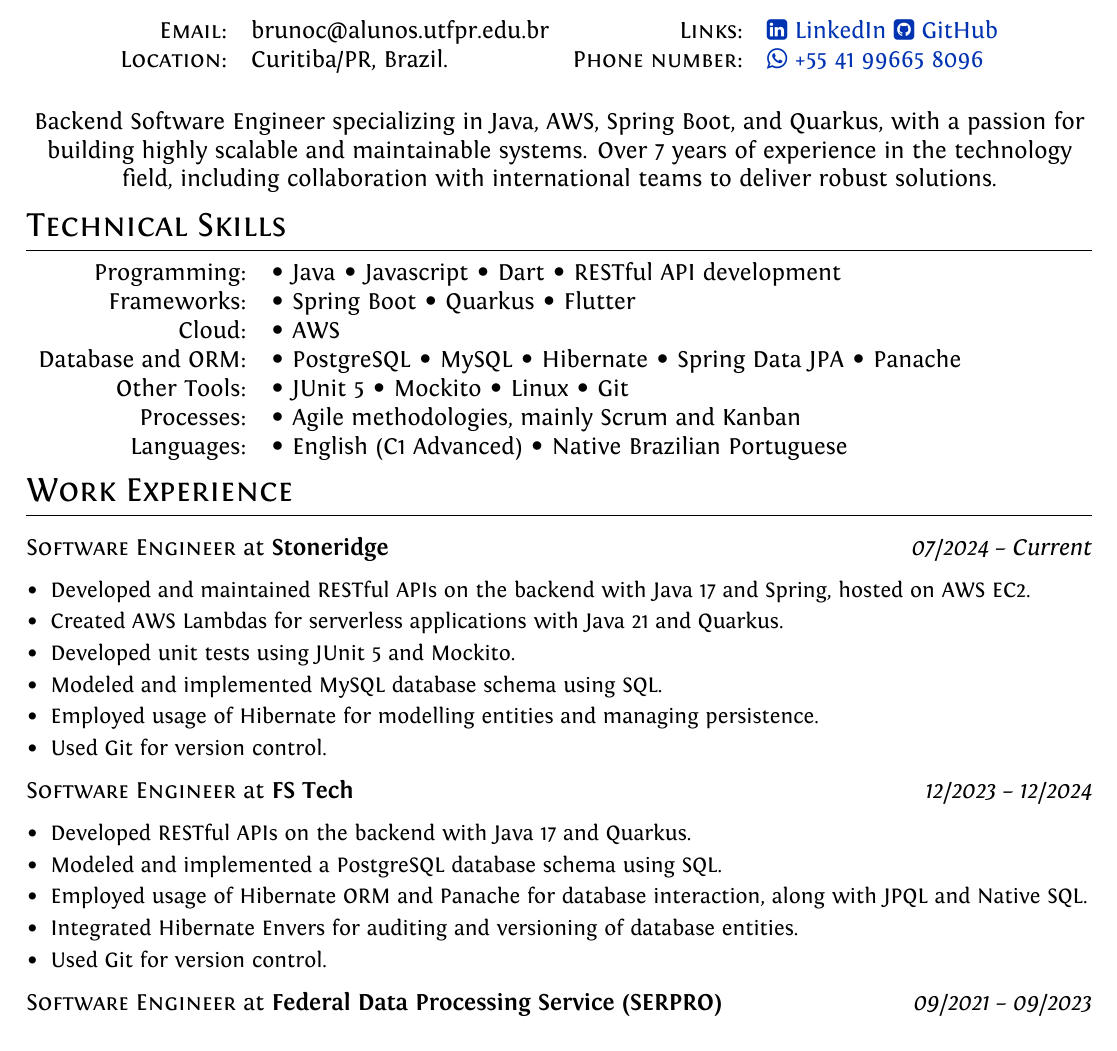
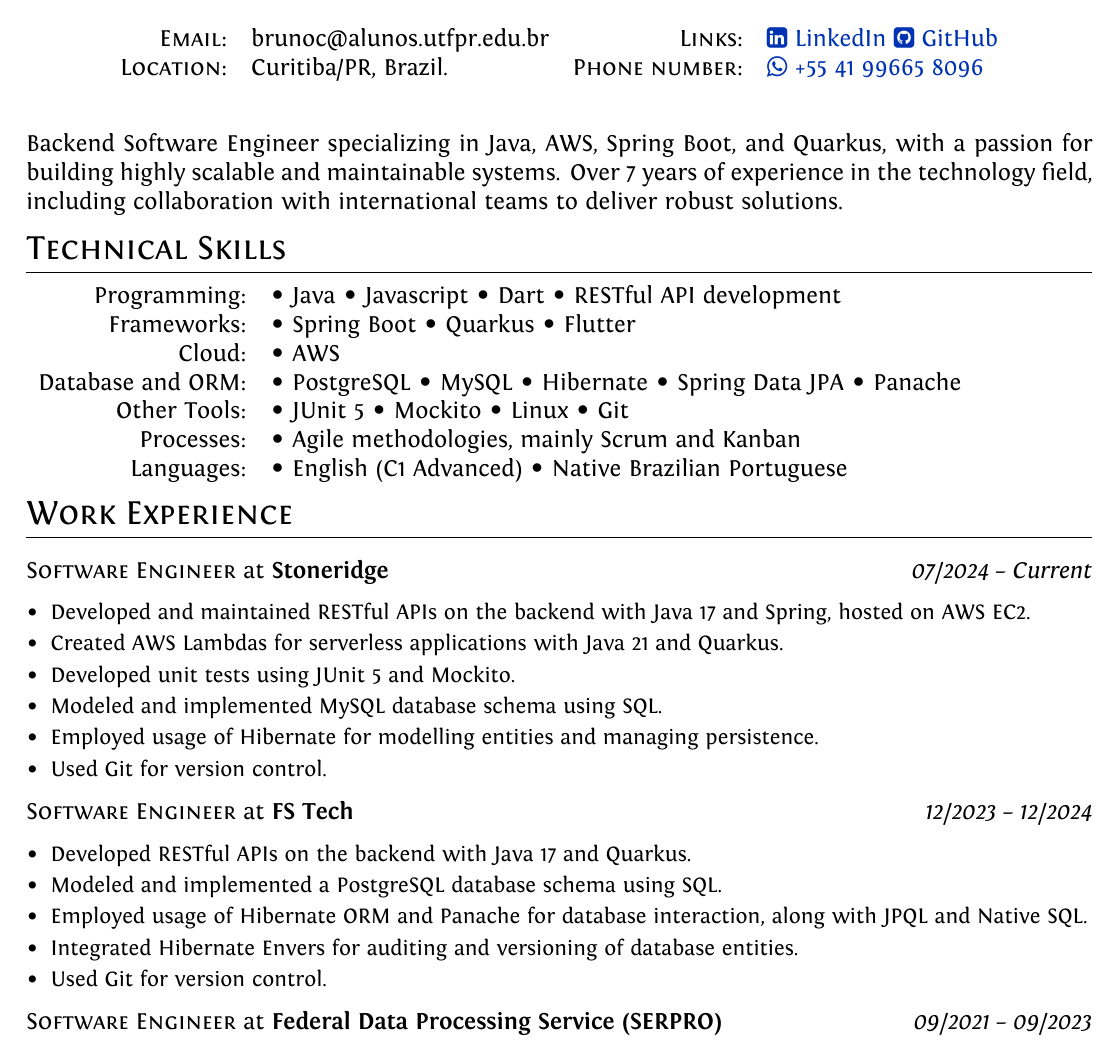
Before and after one commit to brunocmpr/cv, a LaTeX document (en-us/bruno-campera-en.tex): part of page 1 of 2, cut so that both start at the same text. Compiled offline with XeLaTeX.

Commit message:
Justify summary

```diff
--- a/en-us/bruno-campera-en.tex
+++ b/en-us/bruno-campera-en.tex
@@ -59,6 +59,7 @@
 \setlist[itemize]{itemsep=0pt, topsep=0pt}
 
 %--------------------BEGIN DOCUMENT----------------------
+\usepackage{ragged2e}
 \begin{document}
 
 \pagestyle{empty} % non-numbered pages
@@ -79,12 +80,10 @@
 \end{tabular}
 }
 
-\par{
-    \textcolor{white}{\tiny\textbf{Summary}}\\
-    %\centering{\normalsize Backend Software Engineer with a passion for highly scalable and maintainable code. Over 7 years of experience in the IT industry, including working with international teams.}
-    \centering{\normalsize Backend Software Engineer specializing in Java, AWS, Spring Boot, and Quarkus, with a passion for building highly scalable and maintainable systems. Over 7 years of experience in the technology field, including collaboration with international teams to deliver robust solutions.}
-
-\par}
+{\textcolor{white}{\tiny\textbf{Summary}}
+\justify
+\noindent
+{\normalsize Backend Software Engineer specializing in Java, AWS, Spring Boot, and Quarkus, with a passion for building highly scalable and maintainable systems. Over 7 years of experience in the technology field, including collaboration with international teams to deliver robust solutions.}}
 
 %Section: Work Experience at the top
 
```
Also changed, not shown: pt-br/bruno-campera-pt.tex (+5 -5 lines), en-us/bruno-campera-en.pdf, pt-br/bruno-campera-pt.pdf.
